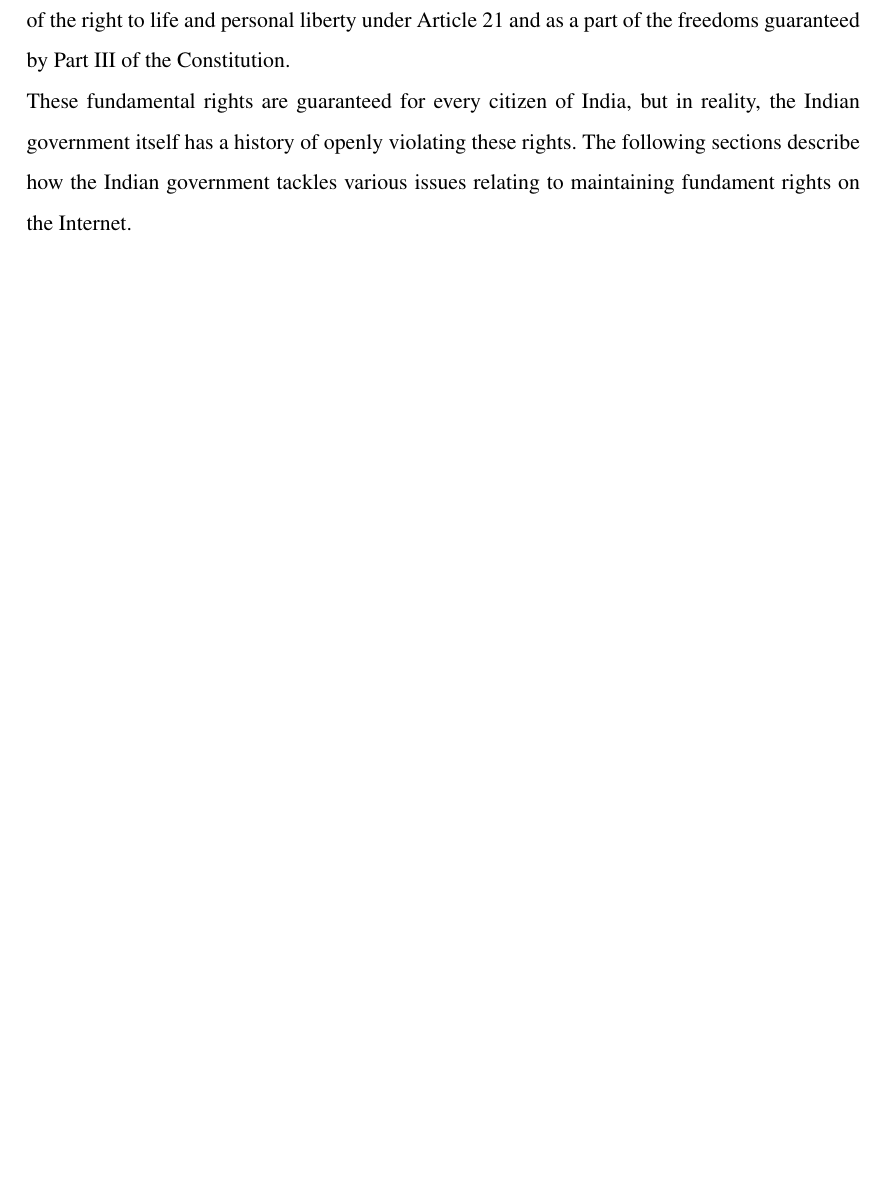
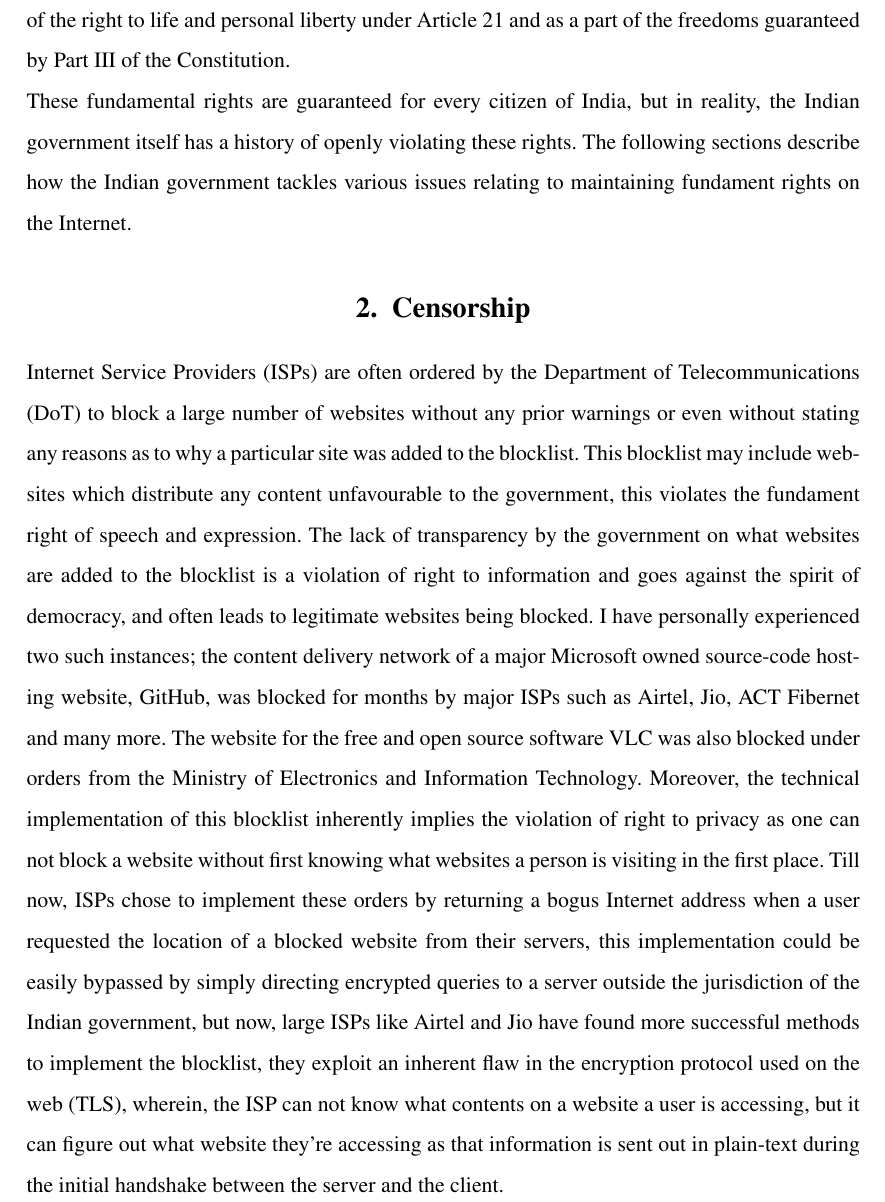
Before and after one commit to sujaldev/college, a LaTeX problem sheet (src/llb/assignment1/assignment.tex): part of page 3 of 3, cut so that both start at the same text, the shorter picture padded with empty space. Compiled offline with pdfLaTeX.

Commit message:
add censorship section

```diff
--- a/src/llb/assignment1/assignment.tex
+++ b/src/llb/assignment1/assignment.tex
@@ -95,4 +95,30 @@
     These fundamental rights are guaranteed for every citizen of India, but in reality, the Indian government itself has
     a history of openly violating these rights.\ The following sections describe how the Indian government tackles
     various issues relating to maintaining fundament rights on the Internet.
+
+
+    %------------------------------------------------------------------------------------------------------------------%
+    %------------------------------------------------------------------------------------------------------------------%
+
+
+    \section{Censorship}\label{sec:censorship}
+
+    Internet Service Providers (ISPs) are often ordered by the Department of Telecommunications (DoT) to block a large
+    number of websites without any prior warnings or even without stating any reasons as to why a particular site was
+    added to the blocklist.\ This blocklist may include websites which distribute any content unfavourable to the
+    government, this violates the fundament right of speech and expression.\ The lack of transparency by the government
+    on what websites are added to the blocklist is a violation of right to information and goes against the spirit of
+    democracy, and often leads to legitimate websites being blocked.\ I have personally experienced two such instances;
+    the content delivery network of a major Microsoft owned source-code hosting website, GitHub, was blocked for months
+    by major ISPs such as Airtel, Jio, ACT Fibernet and many more.\ The website for the free and open source software
+    VLC was also blocked under orders from the Ministry of Electronics and Information Technology.\ Moreover, the
+    technical implementation of this blocklist inherently implies the violation of right to privacy as one can not block
+    a website without first knowing what websites a person is visiting in the first place.\ Till now, ISPs chose to
+    implement these orders by returning a bogus Internet address when a user requested the location of a blocked
+    website from their servers, this implementation could be easily bypassed by simply directing encrypted queries to a
+    server outside the jurisdiction of the Indian government, but now, large ISPs like Airtel and Jio have found more
+    successful methods to implement the blocklist, they exploit an inherent flaw in the encryption protocol used on the
+    web (TLS), wherein, the ISP can not know what contents on a website a user is accessing, but it can figure out what
+    website they're accessing as that information is sent out in plain-text during the initial handshake between the
+    server and the client.
 \end{document}
```
